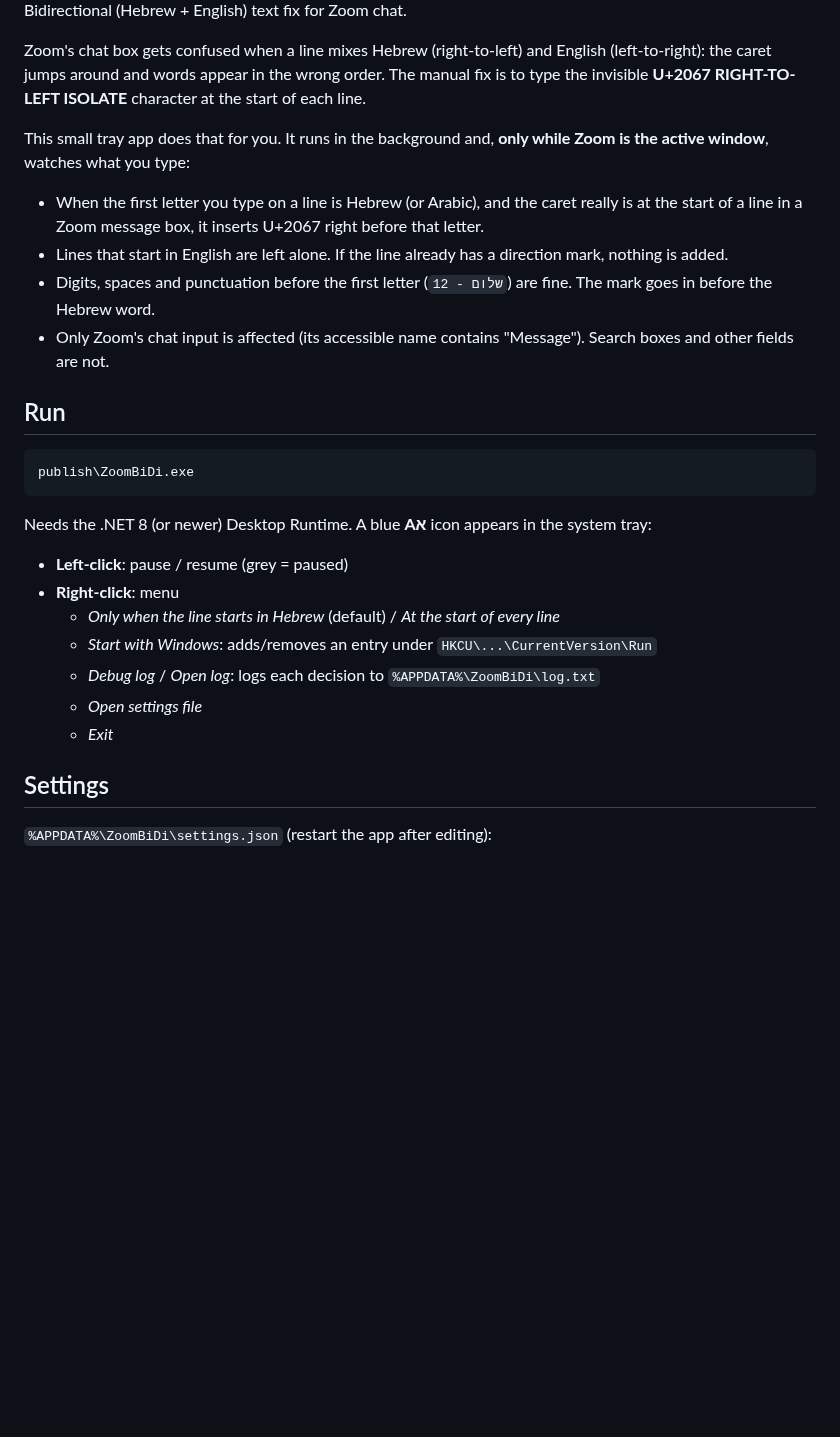
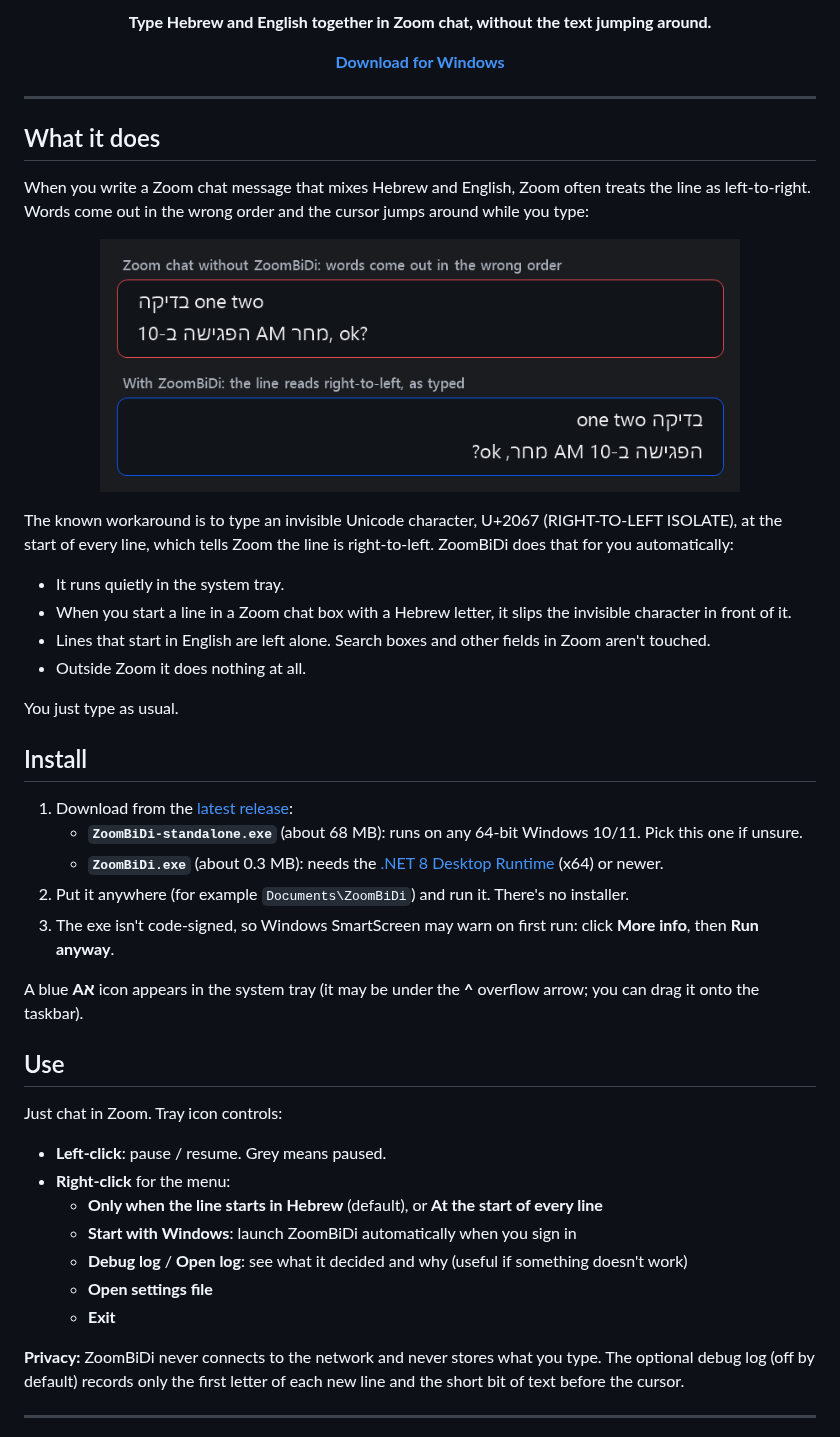
Before and after one commit to gonenbeneish-mapcore/ZoomBiDi, a Markdown page: README.md, the part around one of its changes. Rendered like a GitHub page; pictures changed too: assets/before-after.png (added); blank space fills up the shorter version.

````diff
--- a/README.md
+++ b/README.md
@@ -4,35 +6,55 @@
 
-Bidirectional (Hebrew + English) text fix for Zoom chat.
+<p align="center"><b>Type Hebrew and English together in Zoom chat, without the text jumping around.</b></p>
 
-Zoom's chat box gets confused when a line mixes Hebrew (right-to-left) and English (left-to-right): the caret
-jumps around and words appear in the wrong order. The manual fix is to type the invisible
-**U+2067 RIGHT-TO-LEFT ISOLATE** character at the start of each line.
+<p align="center">
+  <a href="https://github.com/gonenbeneish-mapcore/ZoomBiDi/releases/latest"><b>Download for Windows</b></a>
+</p>
 
-This small tray app does that for you. It runs in the background and, **only while Zoom is the active window**,
-watches what you type:
+---
 
-* When the first letter you type on a line is Hebrew (or Arabic), and the caret really is at the start of a
-  line in a Zoom message box, it inserts U+2067 right before that letter.
-* Lines that start in English are left alone. If the line already has a direction mark, nothing is added.
-* Digits, spaces and punctuation before the first letter (`12 - שלום`) are fine. The mark goes in before the Hebrew word.
-* Only Zoom's chat input is affected (its accessible name contains "Message"). Search boxes and other fields are not.
+## What it does
 
-## Run
+When you write a Zoom chat message that mixes Hebrew and English, Zoom often treats the line as left-to-right.
+Words come out in the wrong order and the cursor jumps around while you type:
 
-```
-publish\ZoomBiDi.exe
-```
+<p align="center"><img src="assets/before-after.png" width="640" alt="Before: Hebrew and English words out of order in Zoom chat. After: the line reads right-to-left correctly."></p>
 
-Needs the .NET 8 (or newer) Desktop Runtime. A blue **Aא** icon appears in the system tray:
+The known workaround is to type an invisible Unicode character, U+2067 (RIGHT-TO-LEFT ISOLATE), at the start of
+every line, which tells Zoom the line is right-to-left. ZoomBiDi does that for you automatically:
 
-* **Left-click**: pause / resume (grey = paused)
-* **Right-click**: menu
-  * *Only when the line starts in Hebrew* (default) / *At the start of every line*
-  * *Start with Windows*: adds/removes an entry under `HKCU\...\CurrentVersion\Run`
-  * *Debug log* / *Open log*: logs each decision to `%APPDATA%\ZoomBiDi\log.txt`
-  * *Open settings file*
-  * *Exit*
+* It runs quietly in the system tray.
+* When you start a line in a Zoom chat box with a Hebrew letter, it slips the invisible character in front of it.
+* Lines that start in English are left alone. Search boxes and other fields in Zoom aren't touched.
+* Outside Zoom it does nothing at all.
 
-## Settings
+You just type as usual.
 
-`%APPDATA%\ZoomBiDi\settings.json` (restart the app after editing):
+## Install
+
+1. Download from the [latest release](https://github.com/gonenbeneish-mapcore/ZoomBiDi/releases/latest):
+   * **`ZoomBiDi-standalone.exe`** (about 68 MB): runs on any 64-bit Windows 10/11. Pick this one if unsure.
+   * **`ZoomBiDi.exe`** (about 0.3 MB): needs the
+     [.NET 8 Desktop Runtime](https://dotnet.microsoft.com/download/dotnet/8.0) (x64) or newer.
+2. Put it anywhere (for example `Documents\ZoomBiDi`) and run it. There's no installer.
+3. The exe isn't code-signed, so Windows SmartScreen may warn on first run: click **More info**, then **Run anyway**.
+
+A blue **Aא** icon appears in the system tray (it may be under the **^** overflow arrow; you can drag it onto
+the taskbar).
+
+## Use
+
+Just chat in Zoom. Tray icon controls:
+
+* **Left-click**: pause / resume. Grey means paused.
+* **Right-click** for the menu:
+  * **Only when the line starts in Hebrew** (default), or **At the start of every line**
+  * **Start with Windows**: launch ZoomBiDi automatically when you sign in
+  * **Debug log** / **Open log**: see what it decided and why (useful if something doesn't work)
+  * **Open settings file**
+  * **Exit**
+
+**Privacy:** ZoomBiDi never connects to the network and never stores what you type. The optional debug log (off
+by default) records only the first letter of each new line and the short bit of text before the cursor.
+
+---
+
````
Also changed, not shown: other parts of README.md (+80 -28 lines), assets/ZoomBiDi.png (added), 1 other file.
